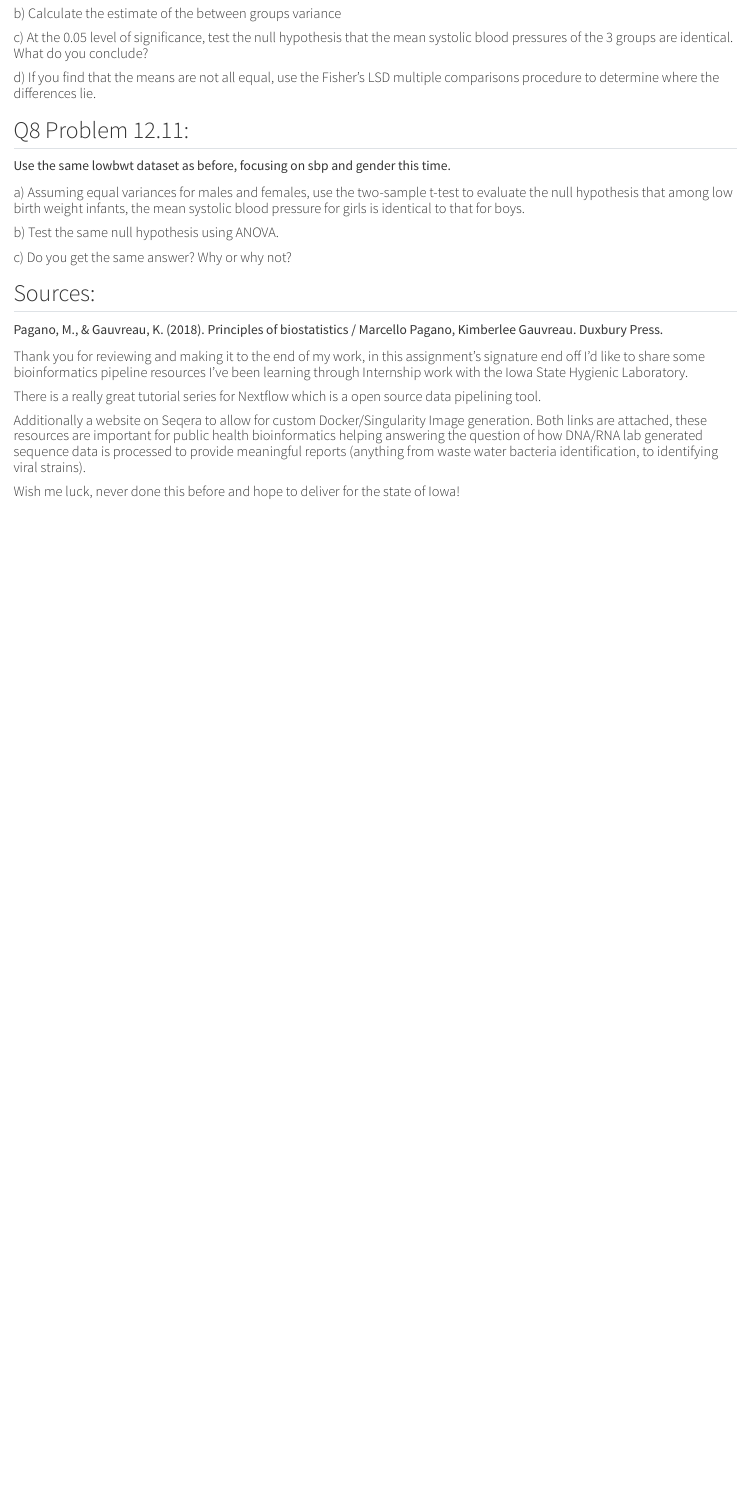
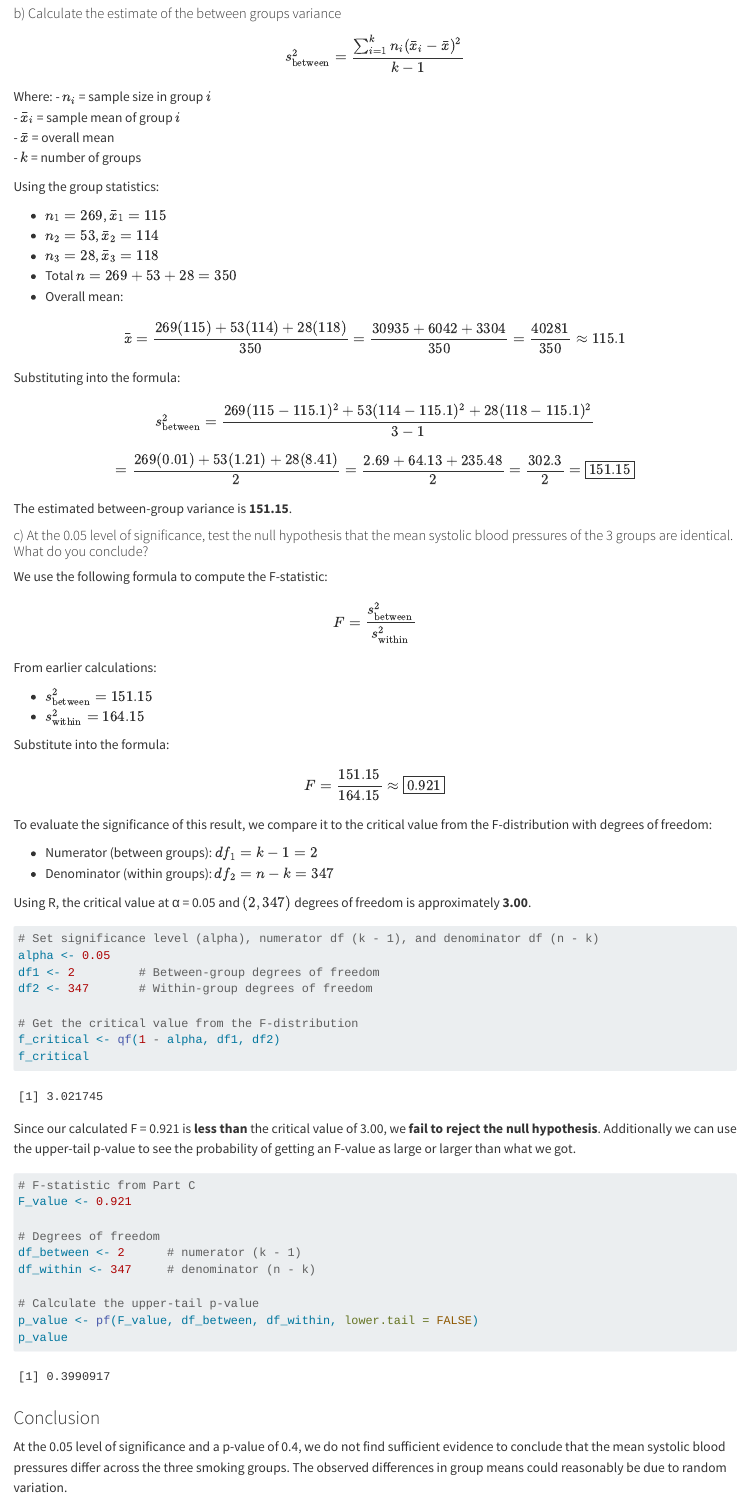
Before and after one commit to drenard921/Biostat, a Quarto document (HW7/Homework7.qmd): the page in a window 1100 px wide, from 10500 px down before the commit and from 11000 px down after it, so that both start at the same text. Rendered offline with R 4.5, knitr and Pandoc in place of Quarto, with nearby package versions.

Commit message:
confirming work

````diff
--- a/HW7/Homework7.qmd
+++ b/HW7/Homework7.qmd
@@ -382,2 +411,90 @@ datatable(
+s_{\text{between}}^2 = \frac{\sum_{i=1}^k n_i (\bar{x}_i - \bar{x})^2}{k - 1}
+$$
+
+Where:
+- $n_i$ = sample size in group $i$
+- $\bar{x}_i$ = sample mean of group $i$
+- $\bar{x}$ = overall mean
+- $k$ = number of groups
+
+Using the group statistics:
+
+- $n_1 = 269$, $\bar{x}_1 = 115$
+- $n_2 = 53$, $\bar{x}_2 = 114$
+- $n_3 = 28$, $\bar{x}_3 = 118$
+- Total $n = 269 + 53 + 28 = 350$
+- Overall mean:
+
+$$
+\bar{x} = \frac{269(115) + 53(114) + 28(118)}{350} = \frac{30935 + 6042 + 3304}{350} = \frac{40281}{350} \approx 115.1
+$$
+
+Substituting into the formula:
+
+$$
+s_{\text{between}}^2 = \frac{269(115 - 115.1)^2 + 53(114 - 115.1)^2 + 28(118 - 115.1)^2}{3 - 1}
+$$
+
+$$
+= \frac{269(0.01) + 53(1.21) + 28(8.41)}{2}
+= \frac{2.69 + 64.13 + 235.48}{2}
+= \frac{302.3}{2} = \boxed{151.15}
+$$
+
+The estimated between-group variance is **151.15**.
+
 #### c) At the 0.05 level of significance, test the null hypothesis that the mean systolic blood pressures of the 3 groups are identical. What do you conclude?
 
+We use the following formula to compute the F-statistic:
+
+$$
+F = \frac{s_{\text{between}}^2}{s_{\text{within}}^2}
+$$
+
+From earlier calculations:
+
+- $s_{\text{between}}^2 = 151.15$
+- $s_{\text{within}}^2 = 164.15$
+
+Substitute into the formula:
+
+$$
+F = \frac{151.15}{164.15} \approx \boxed{0.921}
+$$
+
+To evaluate the significance of this result, we compare it to the critical value from the F-distribution with degrees of freedom:
+
+- Numerator (between groups): $df_1 = k - 1 = 2$
+- Denominator (within groups): $df_2 = n - k = 347$
+
+Using R, the critical value at α = 0.05 and $(2, 347)$ degrees of freedom is approximately **3.00**.
+```{r q7-confirm-f-critical}
+# Set significance level (alpha), numerator df (k - 1), and denominator df (n - k)
+alpha <- 0.05
+df1 <- 2         # Between-group degrees of freedom
+df2 <- 347       # Within-group degrees of freedom
+
+# Get the critical value from the F-distribution
+f_critical <- qf(1 - alpha, df1, df2)
+f_critical
+```
+
+Since our calculated F = 0.921 is **less than** the critical value of 3.00, we **fail to reject the null hypothesis**.
+Additionally we can use the upper-tail p-value to see the probability of getting an F-value as large or larger than what we got.
+
+```{r q7-part-c-pvalue}
+# F-statistic from Part C
+F_value <- 0.921
+
+# Degrees of freedom
+df_between <- 2      # numerator (k - 1)
+df_within <- 347     # denominator (n - k)
+
+# Calculate the upper-tail p-value
+p_value <- pf(F_value, df_between, df_within, lower.tail = FALSE)
+p_value
+```
+
+### Conclusion
+
+At the 0.05 level of significance and a p-value of 0.4, we do not find sufficient evidence to conclude that the mean systolic blood pressures differ across the three smoking groups. The observed differences in group means could reasonably be due to random variation.
````
Also changed, not shown: HW7/Homework7.html, HW7/Homework7.qmd (31 more changed lines).
